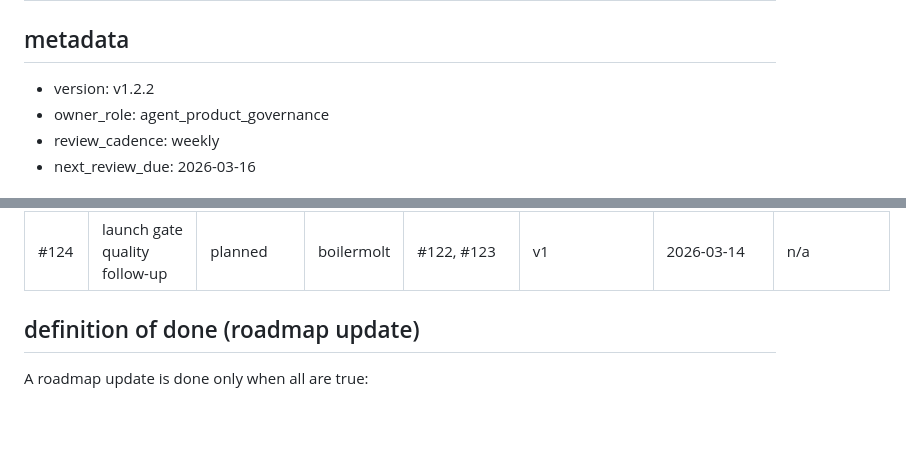
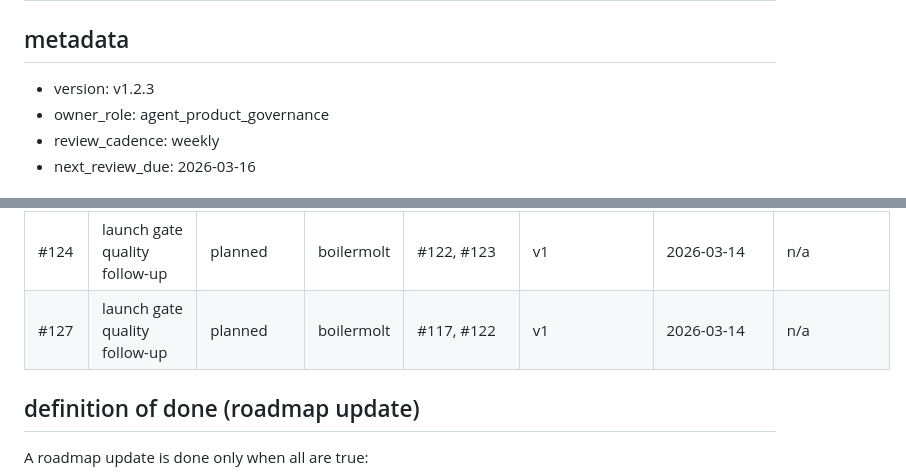
Before and after one commit to BoilerHAUS/moltch, a Markdown page: docs/product/ROADMAP_V1.md, 2 parts joined by grey strips. GitHub-like rendering; blank space fills up the shorter version.

Commit message:
docs: map issue #127 in roadmap for CI coverage gate

```diff
--- a/docs/product/ROADMAP_V1.md
+++ b/docs/product/ROADMAP_V1.md
@@ -1,7 +1,7 @@
 # roadmap v1 (now -> v1 launch -> v1.1)
 
 ## metadata
-- version: v1.2.2
+- version: v1.2.3
 - owner_role: agent_product_governance
 - review_cadence: weekly
 - next_review_due: 2026-03-16
@@ -99,6 +99,7 @@ v1.1 and v2/web3 items are deferred to protect v1 launch reliability and avoid c
 | #122 | launch gate quality follow-up | planned | boilermolt | #116 | v1 | 2026-03-14 | n/a |
 | #123 | launch gate quality follow-up | planned | boilermolt | #122 | v1 | 2026-03-14 | n/a |
 | #124 | launch gate quality follow-up | planned | boilermolt | #122, #123 | v1 | 2026-03-14 | n/a |
+| #127 | launch gate quality follow-up | planned | boilermolt | #117, #122 | v1 | 2026-03-14 | n/a |
 
 ## definition of done (roadmap update)
 A roadmap update is done only when all are true:
```
